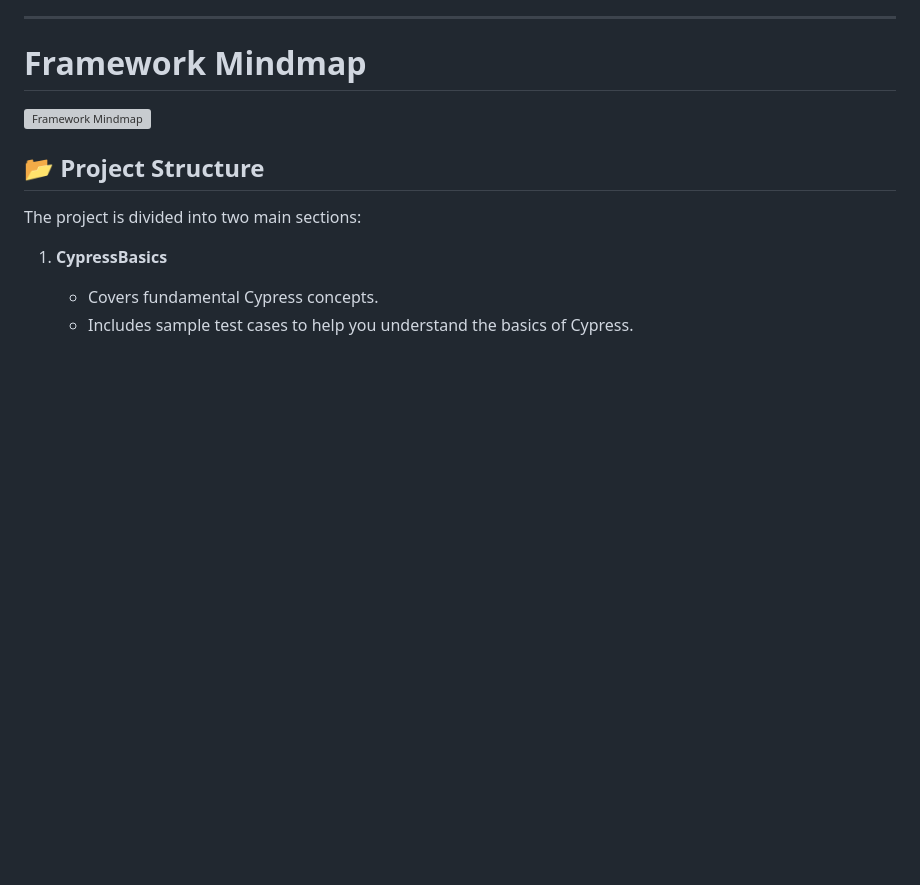
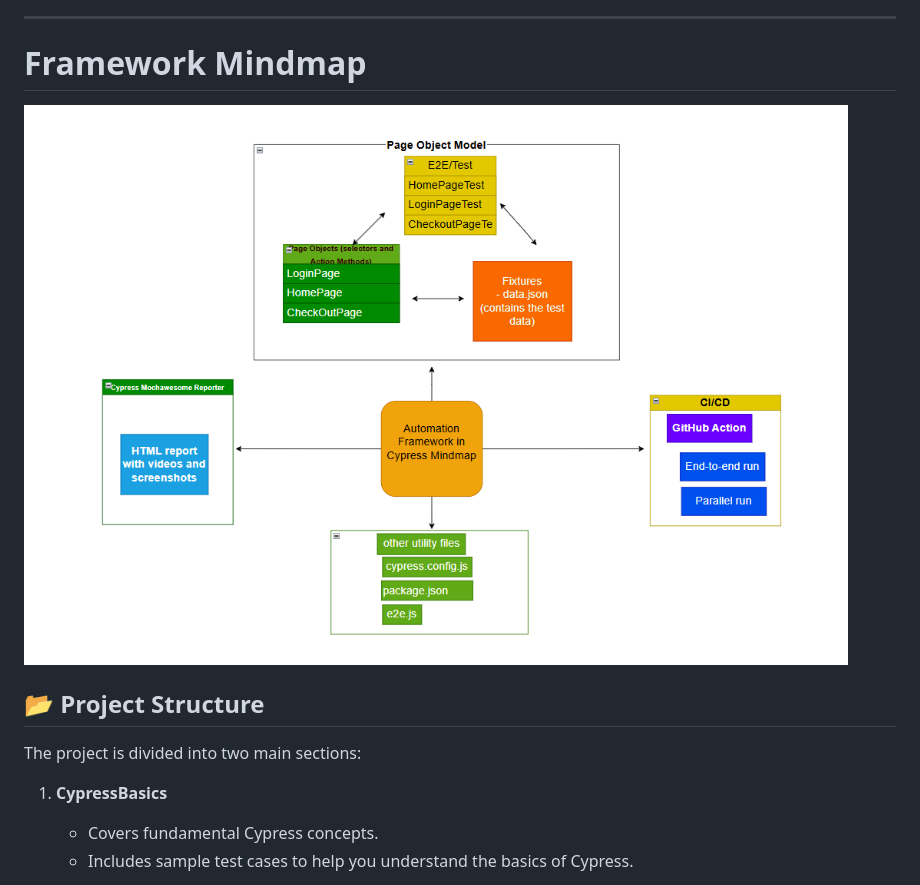
Before and after one commit to Officialsummit/CypressAutomation, a Markdown page: README.md, the part around the change. Drawn GitHub-style; blank space fills up the shorter version; grey boxes are pictures that could not be loaded.

```diff
--- a/README.md
+++ b/README.md
@@ -4,7 +4,7 @@
 
 ---
 # Framework Mindmap
-![Framework Mindmap](frameworkMindmap\frameworkImage.png "Framework")
+![Framework Mindmap](frameworkMindmap/frameworkImage.png "Framework")
 
 ## 📂 Project Structure
 
```
